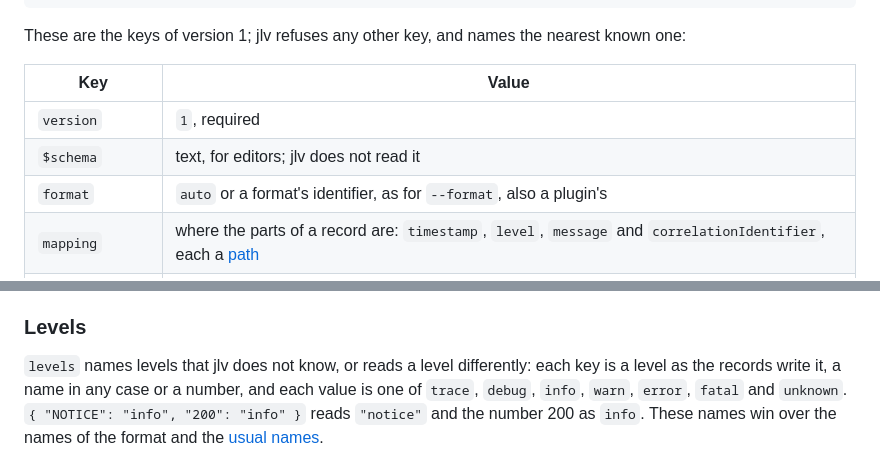
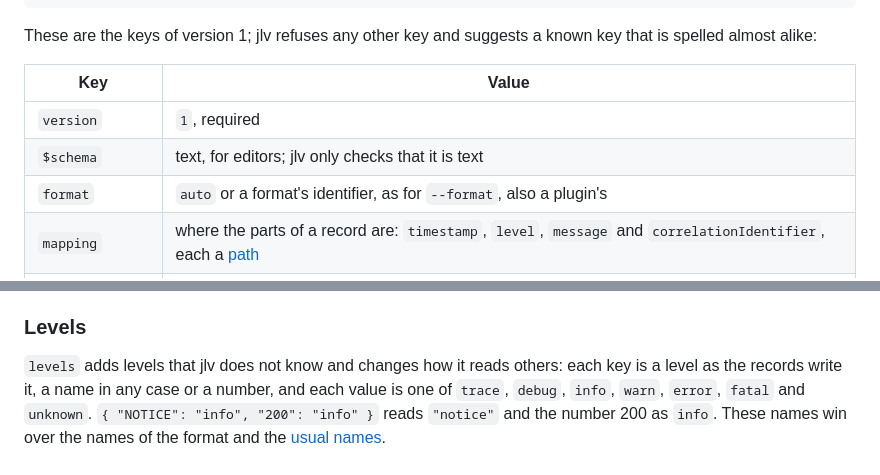
Before and after one commit to Defkil/jlv, a Markdown page: docs/configuration.md, 2 parts joined by grey strips. Drawn GitHub-style.

Commit message:
docs(configuration): describe key hints, $schema and levels exactly
jlv suggests a known key only when it is spelled almost alike, checks
that $schema is text, and its levels key both adds level names and
changes how known ones are read.

````diff
--- a/docs/configuration.md
+++ b/docs/configuration.md
@@ -56,12 +56,12 @@ $ jv --output plain -c monolog.config.json monolog.log
 2026-10-11T10:00:09.500Z fatal Database unreachable {"context":{},"level":550,"channel":"db","extra":{}}
 ```
 
-These are the keys of version 1; jlv refuses any other key, and names the nearest known one:
+These are the keys of version 1; jlv refuses any other key and suggests a known key that is spelled almost alike:
 
 | Key | Value |
 | --- | --- |
 | `version` | `1`, required |
-| `$schema` | text, for editors; jlv does not read it |
+| `$schema` | text, for editors; jlv only checks that it is text |
 | `format` | `auto` or a format's identifier, as for `--format`, also a plugin's |
 | `mapping` | where the parts of a record are: `timestamp`, `level`, `message` and `correlationIdentifier`, each a [path](#mapping) |
 | `timestampUnit` | the unit of numeric timestamps: `seconds`, `milliseconds`, `microseconds` or `nanoseconds` |
@@ -79,7 +79,7 @@ part, and jlv warns once per input when records lack the mapped field. Paths rea
 
 ### Levels
 
-`levels` names levels that jlv does not know, or reads a level differently: each key is a level as the records write
+`levels` adds levels that jlv does not know and changes how it reads others: each key is a level as the records write
 it, a name in any case or a number, and each value is one of `trace`, `debug`, `info`, `warn`, `error`, `fatal` and
 `unknown`. `{ "NOTICE": "info", "200": "info" }` reads `"notice"` and the number 200 as `info`. These names win over
 the names of the format and the [usual names](formats.md#levels).
````
